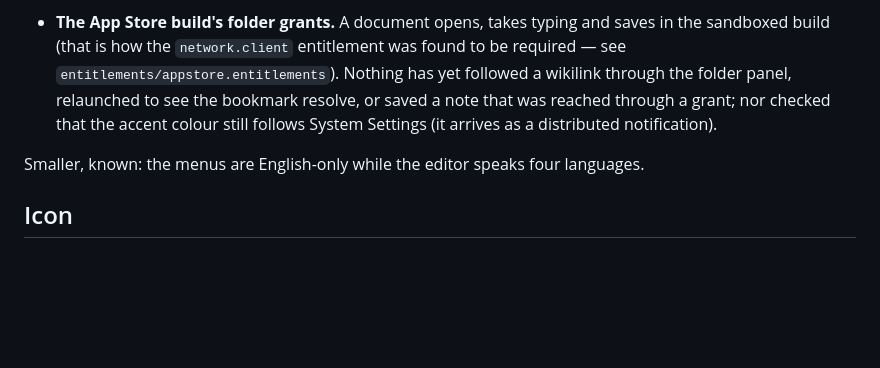
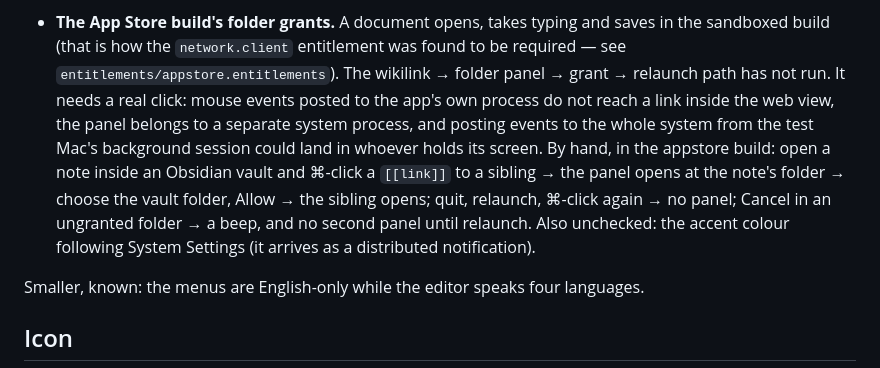
Before and after one commit to CVERInc/tile, a Markdown page: hosts/mac/README.md, the part around the change. Drawn GitHub-style; blank space fills up the shorter version.

Commit message:
mac: say why the folder-grant flow is still checked by hand
Tried on the test Mac: a ⌘-click posted to the app does not reach a link inside the web view,
and the open panel lives in a separate system process. Posting events system-wide from a
background session could land in the console user's session, so it was not tried. The README
now gives the manual steps.

```diff
--- a/hosts/mac/README.md
+++ b/hosts/mac/README.md
@@ -126,10 +126,15 @@ as the to-do list, not as reassurance.
 
 - **The App Store build's folder grants.** A document opens, takes typing and saves in the sandboxed
   build (that is how the `network.client` entitlement was found to be required — see
-  `entitlements/appstore.entitlements`). Nothing has yet followed a wikilink through the folder panel,
-  relaunched to see the bookmark resolve, or saved a note that was reached through a grant; nor
-  checked that the accent colour still follows System Settings (it arrives as a distributed
-  notification).
+  `entitlements/appstore.entitlements`). The wikilink → folder panel → grant → relaunch path has
+  not run. It needs a real click: mouse events posted to the app's own process do not reach a link
+  inside the web view, the panel belongs to a separate system process, and posting events to the
+  whole system from the test Mac's background session could land in whoever holds its screen. By
+  hand, in the appstore build: open a note inside an Obsidian vault and ⌘-click a `[[link]]` to a
+  sibling → the panel opens at the note's folder → choose the vault folder, Allow → the sibling
+  opens; quit, relaunch, ⌘-click again → no panel; Cancel in an ungranted folder → a beep, and no
+  second panel until relaunch. Also unchecked: the accent colour following System Settings (it
+  arrives as a distributed notification).
 
 Smaller, known: the menus are English-only while the editor speaks four languages.
 
```
